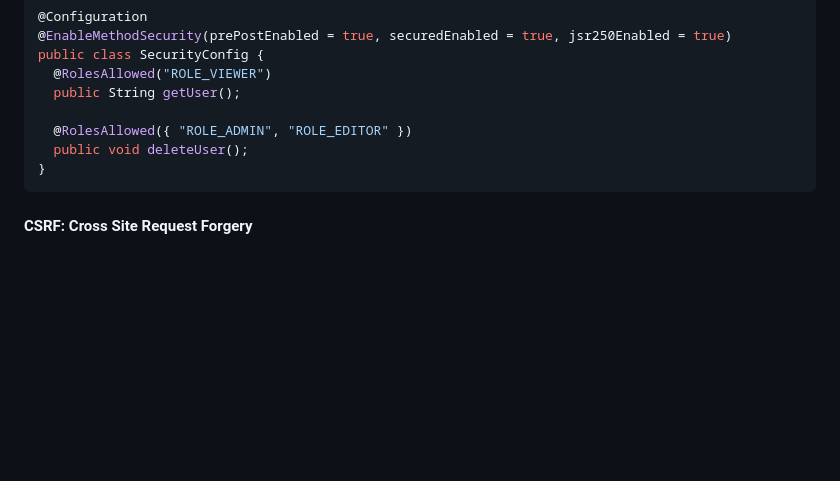
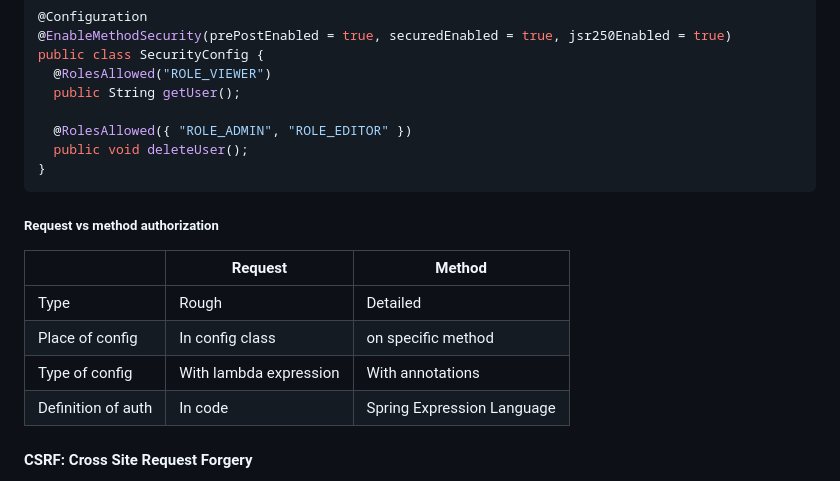
Before and after one commit to ThomasLuca/Frameworks-summary, a Markdown page: summary.md, the part around the change. Rendered like a GitHub page; blank space fills up the shorter version.

Commit message:
added method vs req authorization

````diff
--- a/summary.md
+++ b/summary.md
@@ -292,6 +292,16 @@ public class SecurityConfig {
 }
 ```
 
+##### Request vs method authorization
+
+|                    | Request                | Method |
+|------------------- | ---------------------- | --------------- |
+| Type               | Rough                  | Detailed |
+| Place of config    | In config class        | on specific method |
+| Type of config     | With lambda expression | With annotations |
+| Definition of auth | In code                | Spring Expression Language |
+
+
 #### CSRF: Cross Site Request Forgery
 
 CSRF is an attack where an attacker tricks a user's browser into making an unintended and unauthorized request to a different website, exploiting the user's authenticated session.
````
